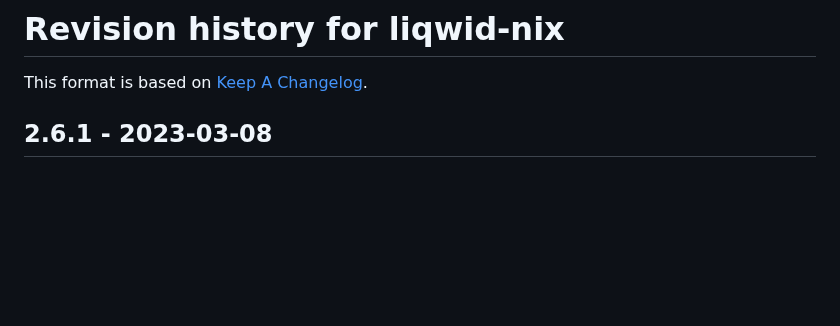
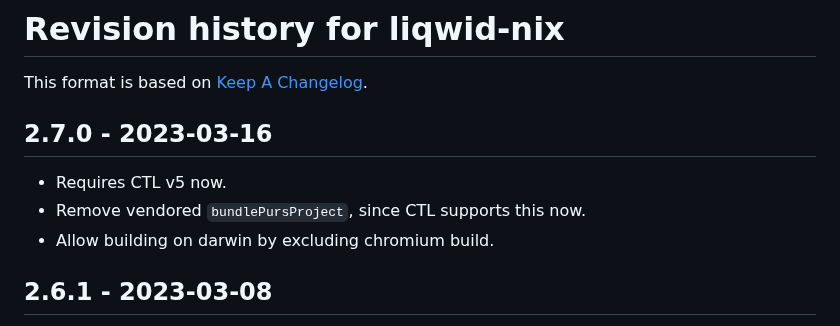
Before and after one commit to Liqwid-Labs/liqwid-nix, a Markdown page: CHANGELOG.md, the part around the change. Drawn GitHub-style; blank space fills up the shorter version.

Commit message:
update CHANGELOG

```diff
--- a/CHANGELOG.md
+++ b/CHANGELOG.md
@@ -1,6 +1,12 @@
 # Revision history for liqwid-nix
 
 This format is based on [Keep A Changelog](https://keepachangelog.com/en/1.0.0).
+
+## 2.7.0 - 2023-03-16
+
+- Requires CTL v5 now.
+- Remove vendored `bundlePursProject`, since CTL supports this now.
+- Allow building on darwin by excluding chromium build.
 
 ## 2.6.1 - 2023-03-08
 
```
